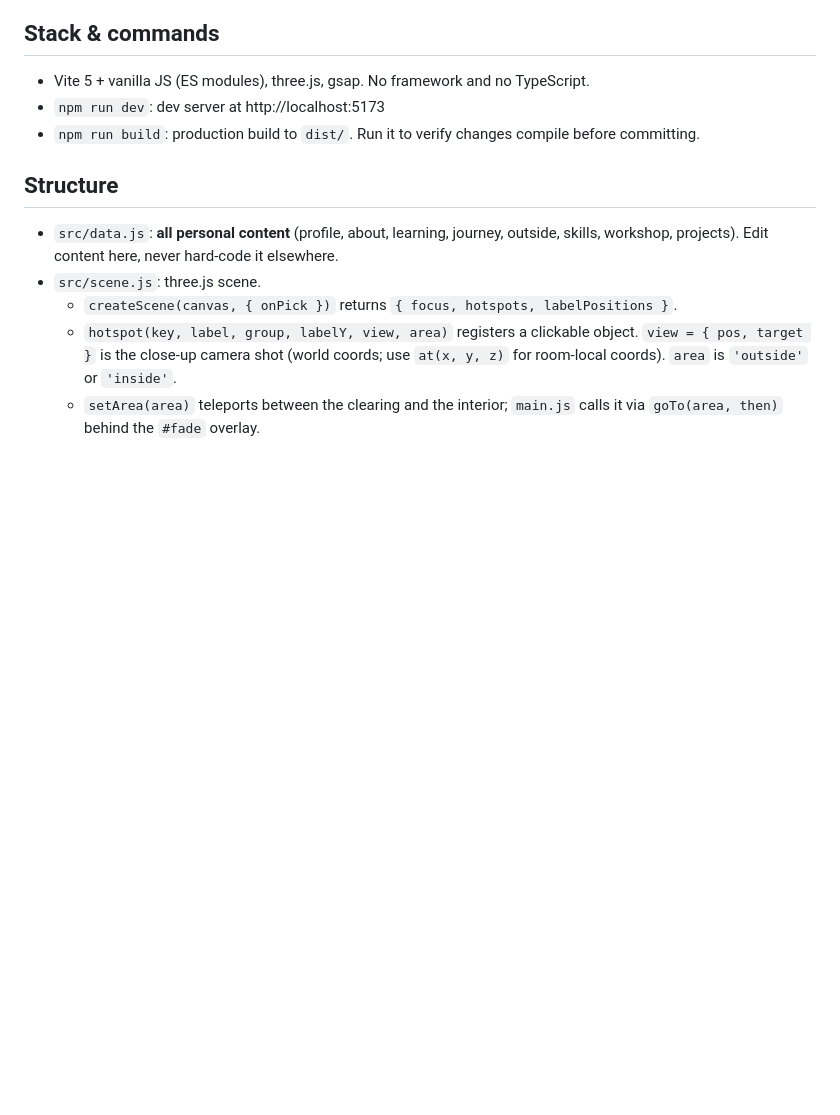
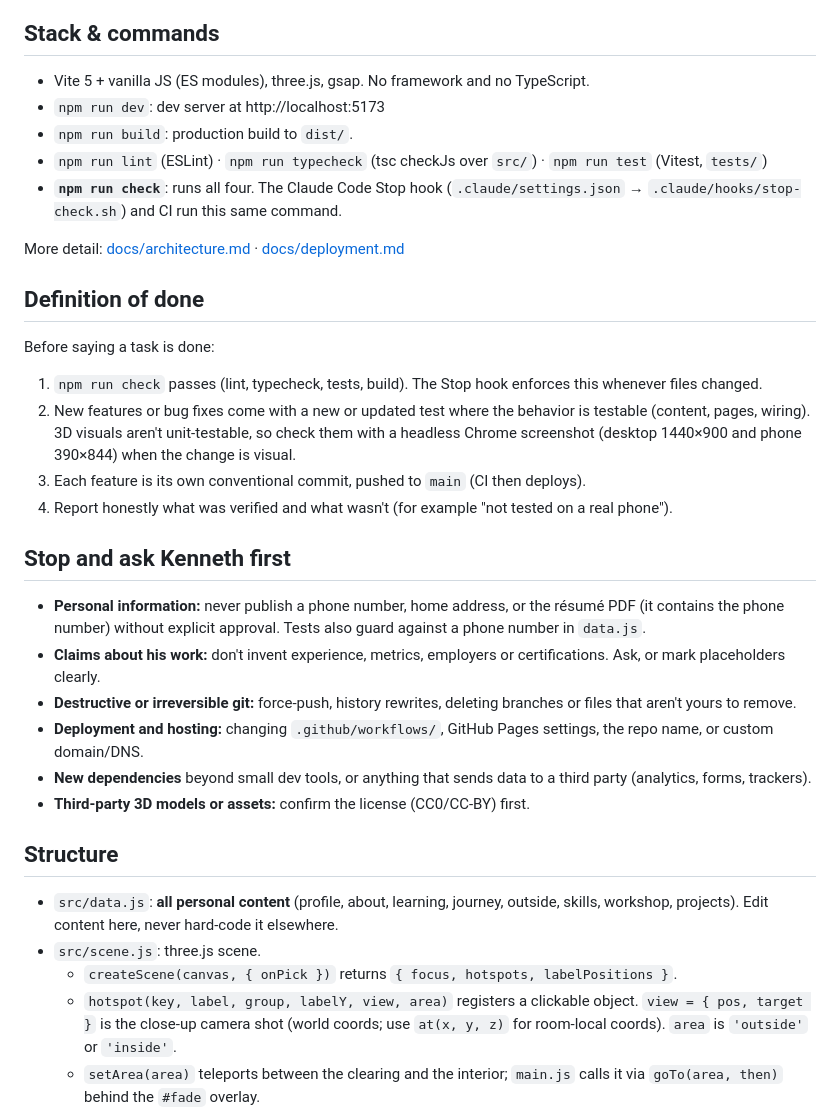
Before and after one commit to KEladistu/3D-portfolio, a Markdown page: CLAUDE.md, the part around the change. GitHub-like rendering; blank space fills up the shorter version.

Commit message:
docs: definition of done, stop-and-ask rules, docs/ for architecture and deployment
Co-Authored-By: Claude Opus 5.5 <noreply@anthropic.com>

```diff
--- a/CLAUDE.md
+++ b/CLAUDE.md
@@ -30,7 +30,28 @@ Interactive 3D portfolio for Kenneth Eladistu (full-stack, DevOps & cloud). The
 
 - Vite 5 + vanilla JS (ES modules), three.js, gsap. No framework and no TypeScript.
 - `npm run dev`: dev server at http://localhost:5173
-- `npm run build`: production build to `dist/`. Run it to verify changes compile before committing.
+- `npm run build`: production build to `dist/`.
+- `npm run lint` (ESLint) · `npm run typecheck` (tsc checkJs over `src/`) · `npm run test` (Vitest, `tests/`)
+- **`npm run check`**: runs all four. The Claude Code Stop hook (`.claude/settings.json` → `.claude/hooks/stop-check.sh`) and CI run this same command.
+
+More detail: [docs/architecture.md](docs/architecture.md) · [docs/deployment.md](docs/deployment.md)
+
+## Definition of done
+
+Before saying a task is done:
+1. `npm run check` passes (lint, typecheck, tests, build). The Stop hook enforces this whenever files changed.
+2. New features or bug fixes come with a new or updated test where the behavior is testable (content, pages, wiring). 3D visuals aren't unit-testable, so check them with a headless Chrome screenshot (desktop 1440×900 and phone 390×844) when the change is visual.
+3. Each feature is its own conventional commit, pushed to `main` (CI then deploys).
+4. Report honestly what was verified and what wasn't (for example "not tested on a real phone").
+
+## Stop and ask Kenneth first
+
+- **Personal information:** never publish a phone number, home address, or the résumé PDF (it contains the phone number) without explicit approval. Tests also guard against a phone number in `data.js`.
+- **Claims about his work:** don't invent experience, metrics, employers or certifications. Ask, or mark placeholders clearly.
+- **Destructive or irreversible git:** force-push, history rewrites, deleting branches or files that aren't yours to remove.
+- **Deployment and hosting:** changing `.github/workflows/`, GitHub Pages settings, the repo name, or custom domain/DNS.
+- **New dependencies** beyond small dev tools, or anything that sends data to a third party (analytics, forms, trackers).
+- **Third-party 3D models or assets:** confirm the license (CC0/CC-BY) first.
 
 ## Structure
 
```
Also changed, not shown: docs/architecture.md (added, +33 -0 lines), docs/deployment.md (added, +31 -0 lines).
